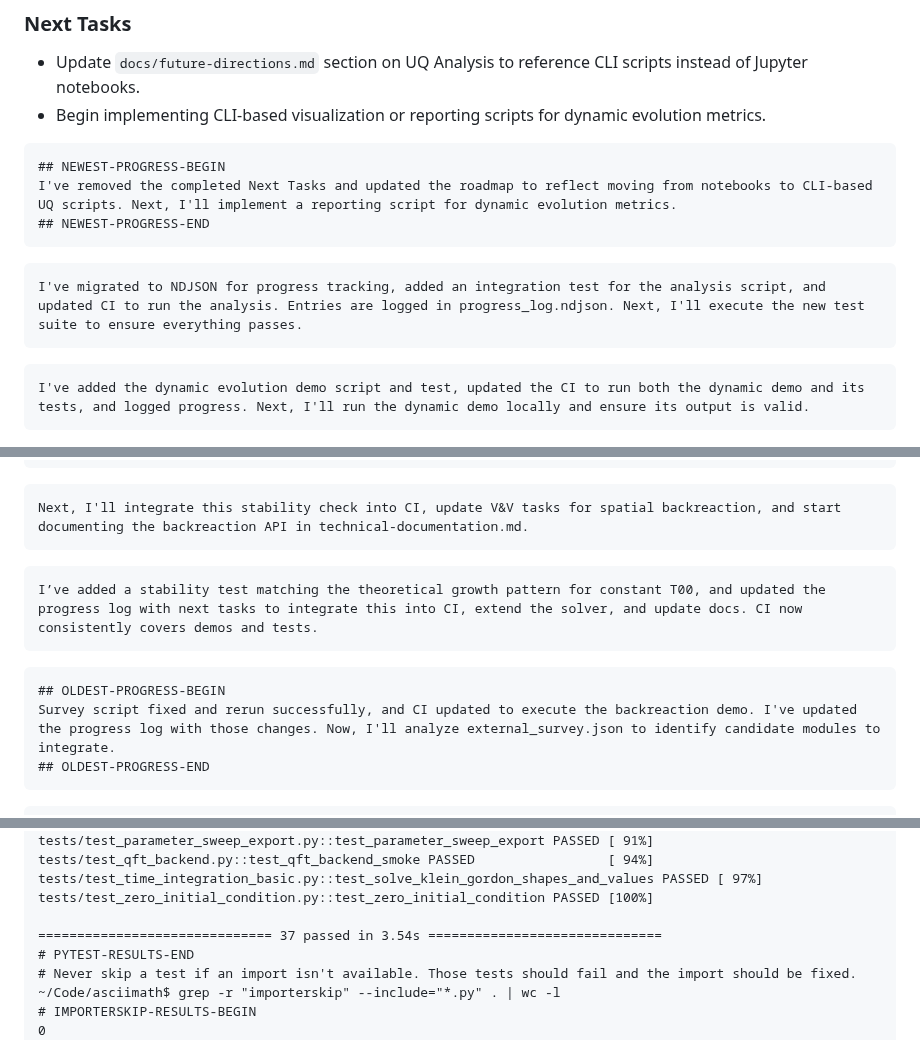
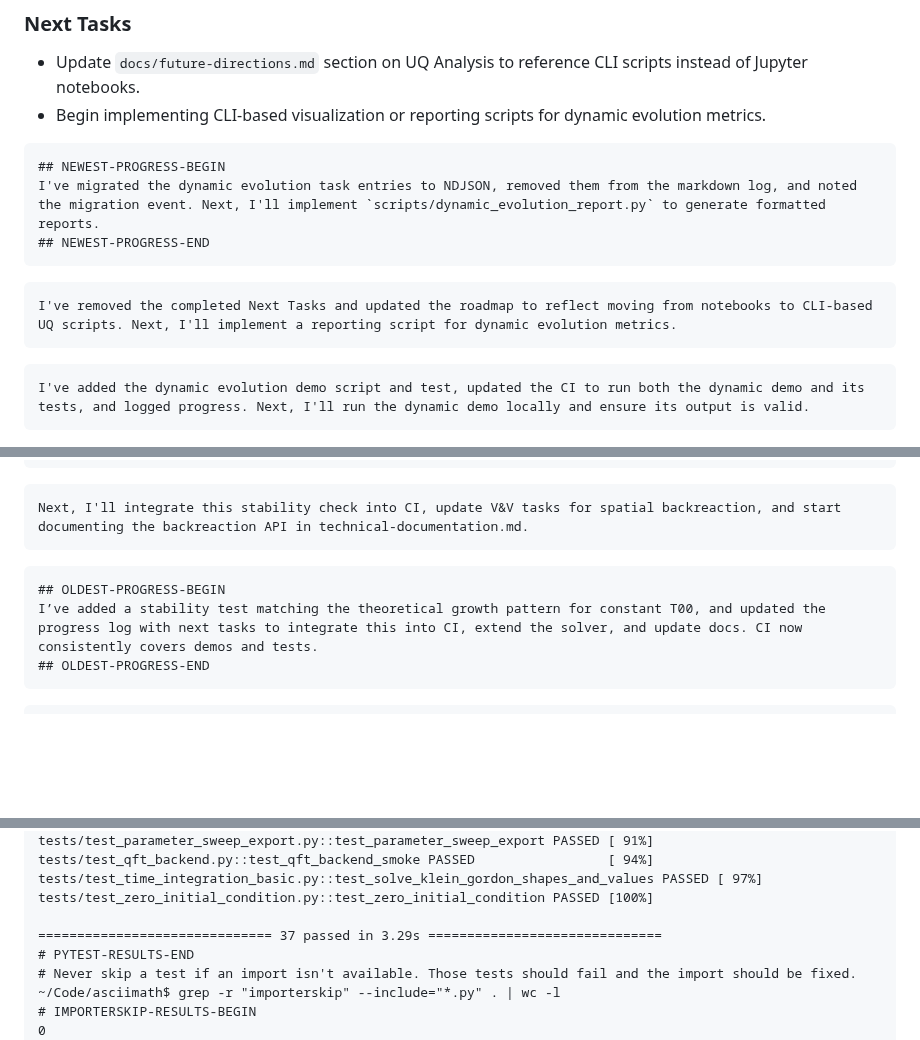
Before and after one commit to arcticoder/negative-energy-generator, a Markdown page: docs/progress_log.md, 3 parts joined by grey strips. GitHub-like rendering; blank space fills up the shorter version.

Commit message:
Migrate dynamic evolution task entries to NDJSON format, remove them from markdown log, and update roadmap for CLI-based UQ scripts.

````diff
--- a/docs/progress_log.md
+++ b/docs/progress_log.md
@@ -149,11 +149,11 @@
 
 ```latest-progress
 ## NEWEST-PROGRESS-BEGIN
-I've removed the completed Next Tasks and updated the roadmap to reflect moving from notebooks to CLI-based UQ scripts. Next, I'll implement a reporting script for dynamic evolution metrics.
+I've migrated the dynamic evolution task entries to NDJSON, removed them from the markdown log, and noted the migration event. Next, I'll implement `scripts/dynamic_evolution_report.py` to generate formatted reports.
 ## NEWEST-PROGRESS-END
 ```
 ```progress
-I've migrated to NDJSON for progress tracking, added an integration test for the analysis script, and updated CI to run the analysis. Entries are logged in progress_log.ndjson. Next, I'll execute the new test suite to ensure everything passes.
+I've removed the completed Next Tasks and updated the roadmap to reflect moving from notebooks to CLI-based UQ scripts. Next, I'll implement a reporting script for dynamic evolution metrics.
 ```
 ```progress
 I've added the dynamic evolution demo script and test, updated the CI to run both the dynamic demo and its tests, and logged progress. Next, I'll run the dynamic demo locally and ensure its output is valid.
@@ -177,13 +177,11 @@ Next, I'll integrate the backreaction steps into CI, refine any packaging, or be
 ```progress
 Next, I'll integrate this stability check into CI, update V&V tasks for spatial backreaction, and start documenting the backreaction API in technical-documentation.md.
 ```
-```progress
-I’ve added a stability test matching the theoretical growth pattern for constant T00, and updated the progress log with next tasks to integrate this into CI, extend the solver, and update docs. CI now consistently covers demos and tests.
-```
+
 
 ```oldest-progress
 ## OLDEST-PROGRESS-BEGIN
-Survey script fixed and rerun successfully, and CI updated to execute the backreaction demo. I've updated the progress log with those changes. Now, I'll analyze external_survey.json to identify candidate modules to integrate.
+I’ve added a stability test matching the theoretical growth pattern for constant T00, and updated the progress log with next tasks to integrate this into CI, extend the solver, and update docs. CI now consistently covers demos and tests.
 ## OLDEST-PROGRESS-END
 ```
 
@@ -341,7 +339,7 @@ tests/test_qft_backend.py::test_qft_backend_smoke PASSED                 [ 94%]
 tests/test_time_integration_basic.py::test_solve_klein_gordon_shapes_and_values PASSED [ 97%]
 tests/test_zero_initial_condition.py::test_zero_initial_condition PASSED [100%]
 
-============================== 37 passed in 3.54s ==============================
+============================== 37 passed in 3.29s ==============================
 # PYTEST-RESULTS-END
 # Never skip a test if an import isn't available. Those tests should fail and the import should be fixed.
 ~/Code/asciimath$ grep -r "importerskip" --include="*.py" . | wc -l
````
Also changed, not shown: other parts of docs/progress_log.md (+4 -4 lines).
